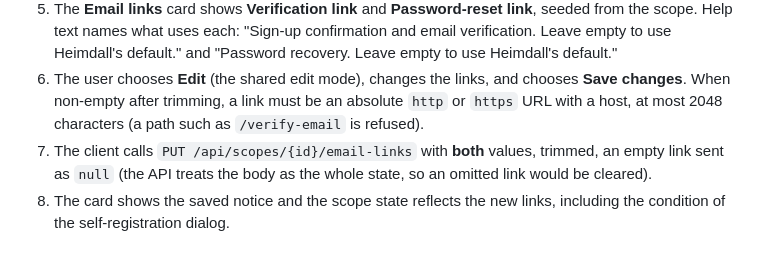
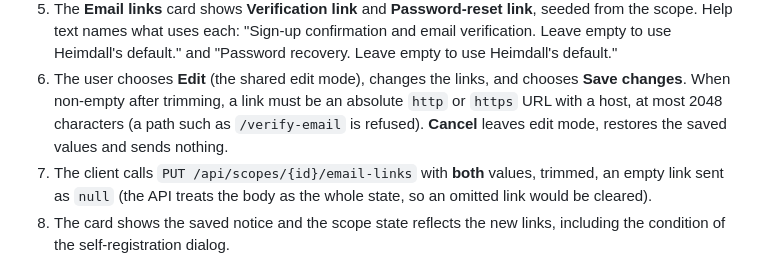
Before and after one commit to artur-rios/heimdall-ui, a Markdown page: docs/requirements/Use Case Specification Document.md, the part around the change. GitHub-like rendering.

Commit message:
docs: note that cancel restores the links
Co-Authored-By: Claude Opus 5.5 <noreply@anthropic.com>

```diff
--- a/docs/requirements/Use Case Specification Document.md
+++ b/docs/requirements/Use Case Specification Document.md
@@ -1131,7 +1131,8 @@ screens.
    to use Heimdall's default." and "Password recovery. Leave empty to use Heimdall's default."
 6. The user chooses **Edit** (the shared edit mode), changes the links, and chooses **Save changes**.
    When non-empty after trimming, a link must be an absolute `http` or `https` URL with a host, at
-   most 2048 characters (a path such as `/verify-email` is refused).
+   most 2048 characters (a path such as `/verify-email` is refused). **Cancel** leaves edit mode,
+   restores the saved values and sends nothing.
 7. The client calls `PUT /api/scopes/{id}/email-links` with **both** values, trimmed, an empty link
    sent as `null` (the API treats the body as the whole state, so an omitted link would be cleared).
 8. The card shows the saved notice and the scope state reflects the new links, including the
```
